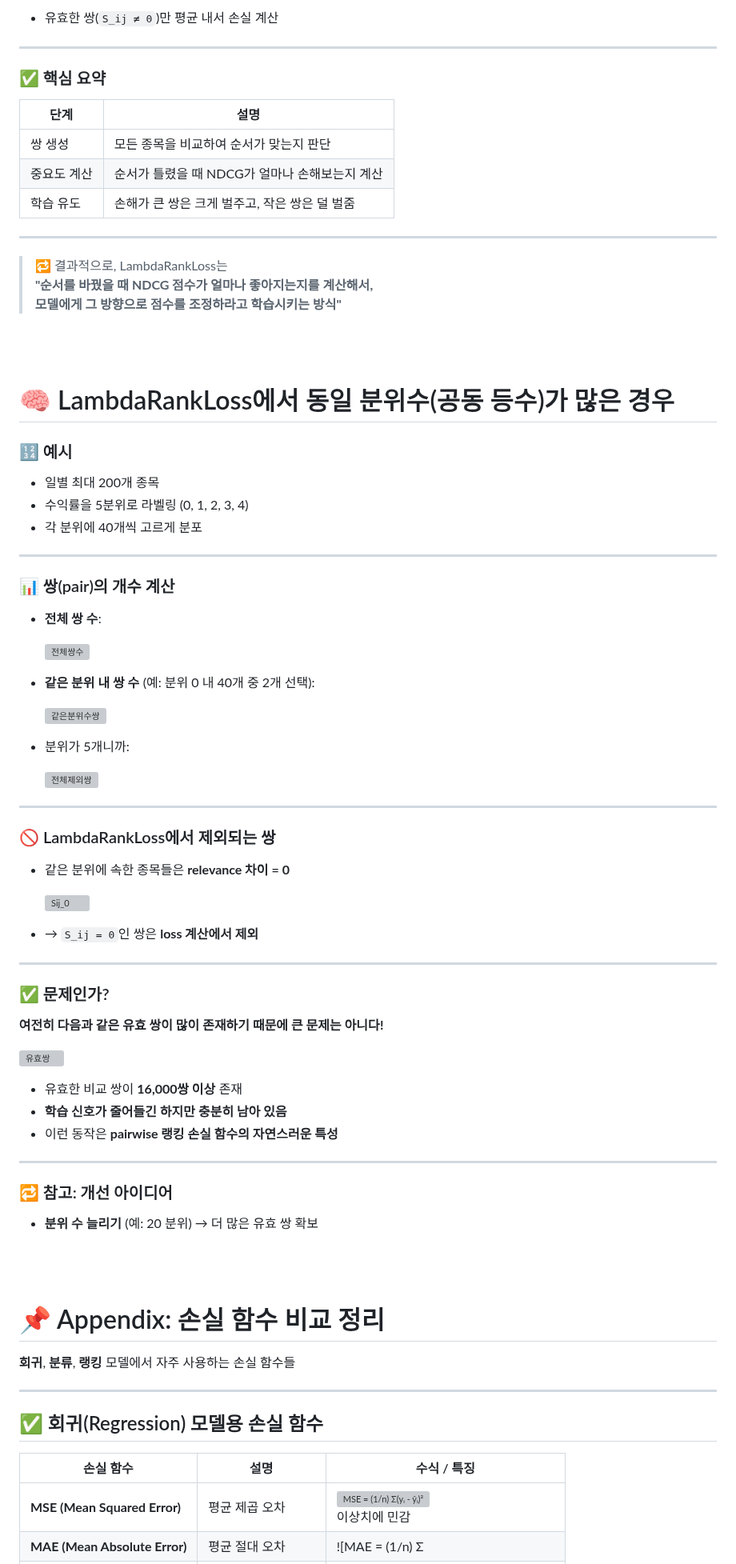
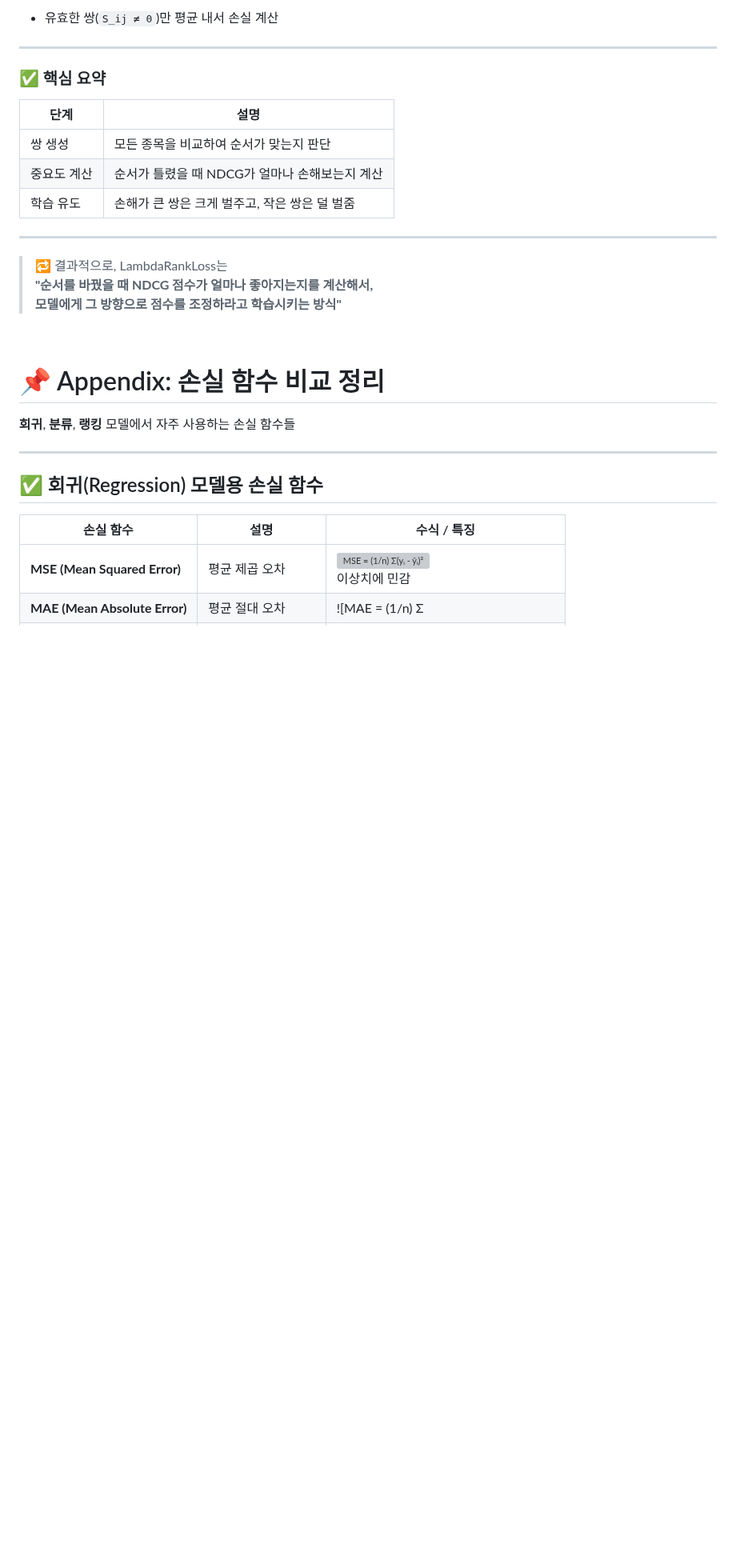
Before and after one commit to purefe11/StockPatchTST, a Markdown page: docs/LAMBDA_RANK_LOSS.md, the part around one of its changes. Shown at 80% size. Rendered like a GitHub page; blank space fills up the shorter version; grey boxes are pictures that could not be loaded.

```diff
--- a/docs/LAMBDA_RANK_LOSS.md
+++ b/docs/LAMBDA_RANK_LOSS.md
@@ -118,60 +118,7 @@ loss_sum / pair_count
 > **"순서를 바꿨을 때 NDCG 점수가 얼마나 좋아지는지를 계산해서,
 > 모델에게 그 방향으로 점수를 조정하라고 학습시키는 방식"**
 
-<br><br>
-
-# 🧠 LambdaRankLoss에서 동일 분위수(공동 등수)가 많은 경우
-
-### 🔢 예시
-- 일별 최대 200개 종목
-- 수익률을 5분위로 라벨링 (0, 1, 2, 3, 4)
-- 각 분위에 40개씩 고르게 분포
-
----
-
-### 📊 쌍(pair)의 개수 계산
-
-- **전체 쌍 수**:
-
-  ![전체쌍수](https://latex.codecogs.com/png.image?\fg{gray}\dpi{100}&space;\binom{200}{2}&space;=&space;\frac{200&space;\times&space;199}{2}&space;=&space;19,900)
-
-- **같은 분위 내 쌍 수** (예: 분위 0 내 40개 중 2개 선택):
-
-  ![같은분위수쌍](https://latex.codecogs.com/png.image?\fg{gray}\dpi{100}&space;\binom{40}{2}&space;=&space;\frac{40&space;\times&space;39}{2}&space;=&space;780)
-
-- 분위가 5개니까:
-
-  ![전체제외쌍](https://latex.codecogs.com/png.image?\fg{gray}\dpi{100}&space;780&space;\times&space;5&space;=&space;3,900)
-
----
-
-### 🚫 LambdaRankLoss에서 제외되는 쌍
-
-- 같은 분위에 속한 종목들은 **relevance 차이 = 0**
-
-  ![Sij_0](https://latex.codecogs.com/png.image?\fg{gray}\dpi{100}&space;S_{ij}&space;=&space;\text{sign}(target_i&space;-&space;target_j)&space;=&space;0)
-
-- → `S_ij = 0`인 쌍은 **loss 계산에서 제외**
-
----
-
-### ✅ 문제인가?
-
-**여전히 다음과 같은 유효 쌍이 많이 존재하기 때문에 큰 문제는 아니다!**
-
-  ![유효쌍](https://latex.codecogs.com/png.image?\fg{gray}\dpi{100}&space;19,900&space;-&space;3,900&space;=&space;16,000)
-
-- 유효한 비교 쌍이 **16,000쌍 이상** 존재
-- **학습 신호가 줄어들긴 하지만 충분히 남아 있음**
-- 이런 동작은 **pairwise 랭킹 손실 함수의 자연스러운 특성**
-
----
-
-### 🔁 참고: 개선 아이디어
-
-- **분위 수 늘리기** (예: 20 분위) → 더 많은 유효 쌍 확보
-
-<br><br>
+<br>
 
 # 📌 Appendix: 손실 함수 비교 정리
 
```
Also changed, not shown: other parts of docs/LAMBDA_RANK_LOSS.md (+2 -2 lines).
